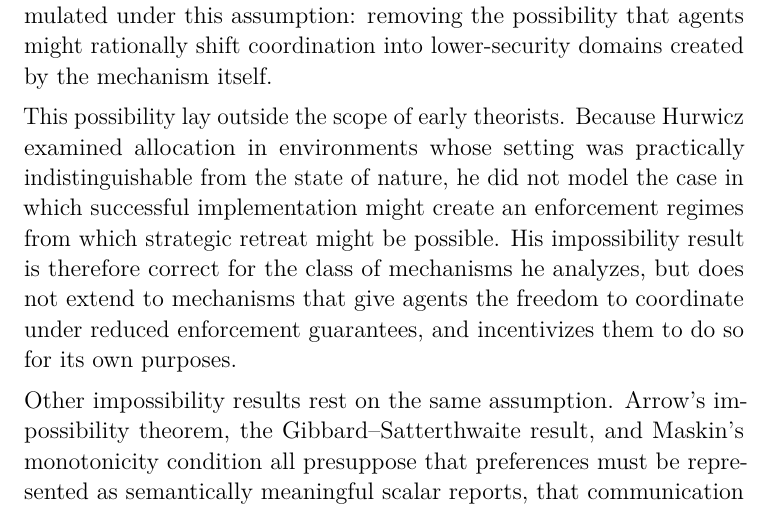
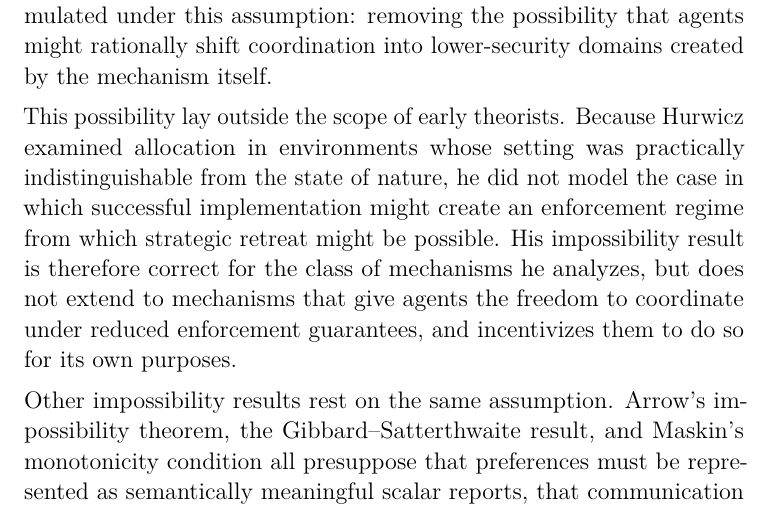
Before and after one commit to SaitoTech/papers, a LaTeX paper (hurwicz/hurwicz.tex): part of page 18 of 39, cut so that both start at the same text. Compiled offline with pdfLaTeX.

Commit message:
fix: typo

```diff
--- a/hurwicz/hurwicz.tex
+++ b/hurwicz/hurwicz.tex
@@ -731,7 +731,7 @@ coordination into lower-security domains created by the mechanism itself.
 This possibility lay outside the scope of early theorists. Because Hurwicz
 examined allocation in environments whose setting was practically
 indistinguishable from the state of nature, he did not model the case in which successful
-implementation might create an enforcement regimes from which strategic retreat
+implementation might create an enforcement regime from which strategic retreat
 might be possible. His impossibility result is therefore
 correct for the class of mechanisms he analyzes, but does not extend to
 mechanisms that give agents the freedom to coordinate under reduced
```
Also changed, not shown: hurwicz/hurwicz.pdf, 1 other file.
